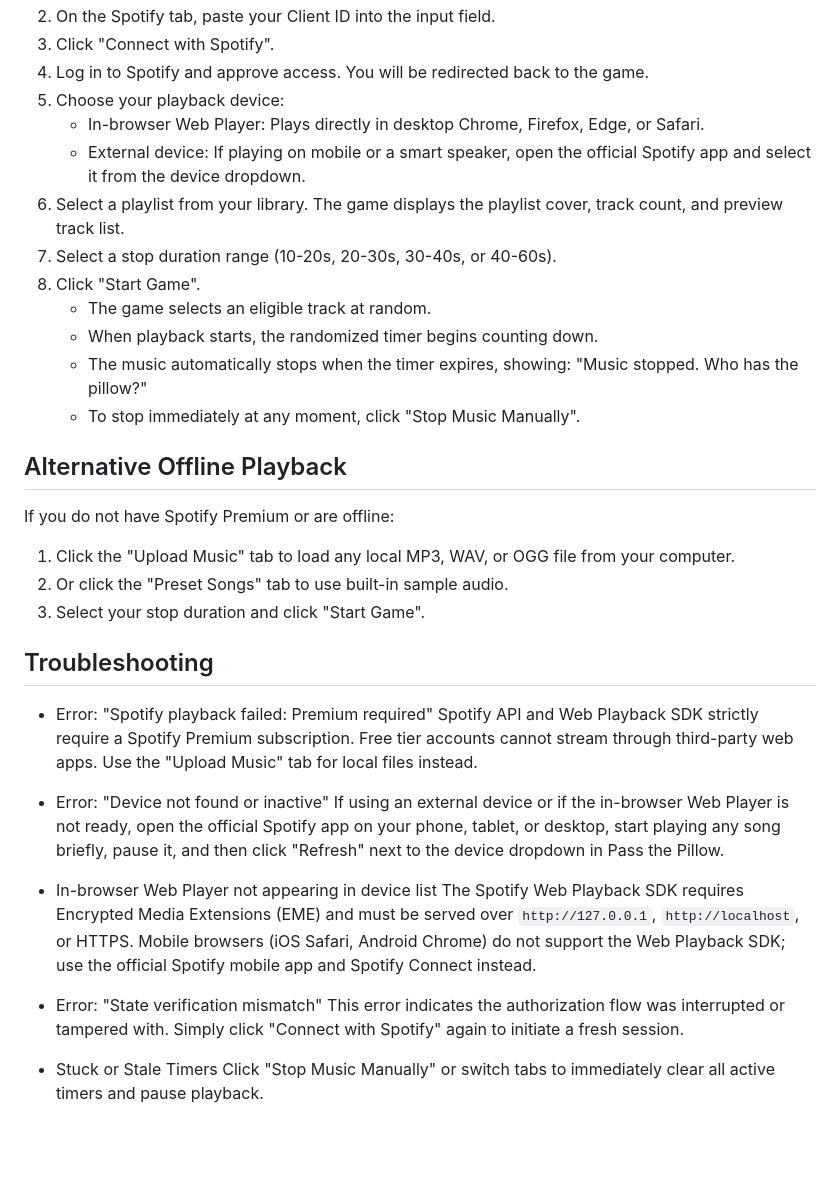
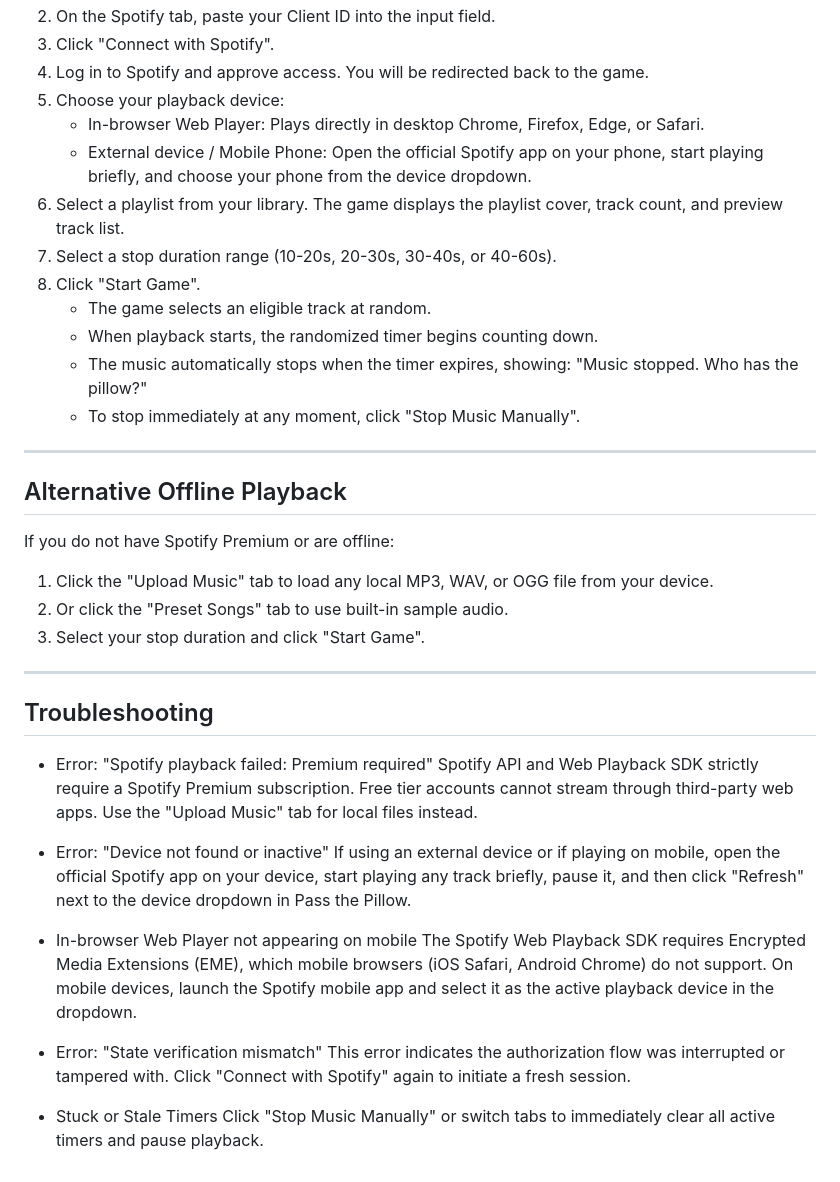
Before and after one commit to Meenuth047/Pass_and_pillow, a Markdown page: QUICK_START.md, the part around one of its changes. GitHub-like rendering; blank space fills up the shorter version.

```diff
--- a/QUICK_START.md
+++ b/QUICK_START.md
@@ -39,7 +74,7 @@ Important: Never commit or share your Spotify Client ID in public code repositor
 4. Log in to Spotify and approve access. You will be redirected back to the game.
 5. Choose your playback device:
    - In-browser Web Player: Plays directly in desktop Chrome, Firefox, Edge, or Safari.
-   - External device: If playing on mobile or a smart speaker, open the official Spotify app and select it from the device dropdown.
+   - External device / Mobile Phone: Open the official Spotify app on your phone, start playing briefly, and choose your phone from the device dropdown.
 6. Select a playlist from your library. The game displays the playlist cover, track count, and preview track list.
 7. Select a stop duration range (10-20s, 20-30s, 30-40s, or 40-60s).
 8. Click "Start Game".
@@ -48,12 +83,16 @@ Important: Never commit or share your Spotify Client ID in public code repositor
    - The music automatically stops when the timer expires, showing: "Music stopped. Who has the pillow?"
    - To stop immediately at any moment, click "Stop Music Manually".
 
+---
+
 ## Alternative Offline Playback
 
 If you do not have Spotify Premium or are offline:
-1. Click the "Upload Music" tab to load any local MP3, WAV, or OGG file from your computer.
+1. Click the "Upload Music" tab to load any local MP3, WAV, or OGG file from your device.
 2. Or click the "Preset Songs" tab to use built-in sample audio.
 3. Select your stop duration and click "Start Game".
+
+---
 
 ## Troubleshooting
 
@@ -61,13 +100,13 @@ If you do not have Spotify Premium or are offline:
   Spotify API and Web Playback SDK strictly require a Spotify Premium subscription. Free tier accounts cannot stream through third-party web apps. Use the "Upload Music" tab for local files instead.
 
 - Error: "Device not found or inactive"
-  If using an external device or if the in-browser Web Player is not ready, open the official Spotify app on your phone, tablet, or desktop, start playing any song briefly, pause it, and then click "Refresh" next to the device dropdown in Pass the Pillow.
+  If using an external device or if playing on mobile, open the official Spotify app on your device, start playing any track briefly, pause it, and then click "Refresh" next to the device dropdown in Pass the Pillow.
 
-- In-browser Web Player not appearing in device list
-  The Spotify Web Playback SDK requires Encrypted Media Extensions (EME) and must be served over `http://127.0.0.1`, `http://localhost`, or HTTPS. Mobile browsers (iOS Safari, Android Chrome) do not support the Web Playback SDK; use the official Spotify mobile app and Spotify Connect instead.
+- In-browser Web Player not appearing on mobile
+  The Spotify Web Playback SDK requires Encrypted Media Extensions (EME), which mobile browsers (iOS Safari, Android Chrome) do not support. On mobile devices, launch the Spotify mobile app and select it as the active playback device in the dropdown.
 
 - Error: "State verification mismatch"
-  This error indicates the authorization flow was interrupted or tampered with. Simply click "Connect with Spotify" again to initiate a fresh session.
+  This error indicates the authorization flow was interrupted or tampered with. Click "Connect with Spotify" again to initiate a fresh session.
 
 - Stuck or Stale Timers
   Click "Stop Music Manually" or switch tabs to immediately clear all active timers and pause playback.
```
Also changed, not shown: other parts of QUICK_START.md (+44 -9 lines).
